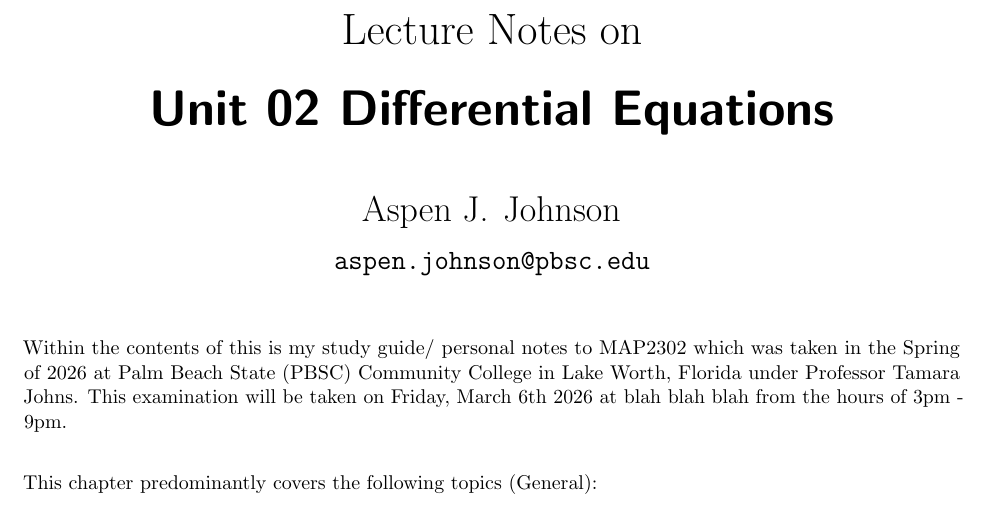
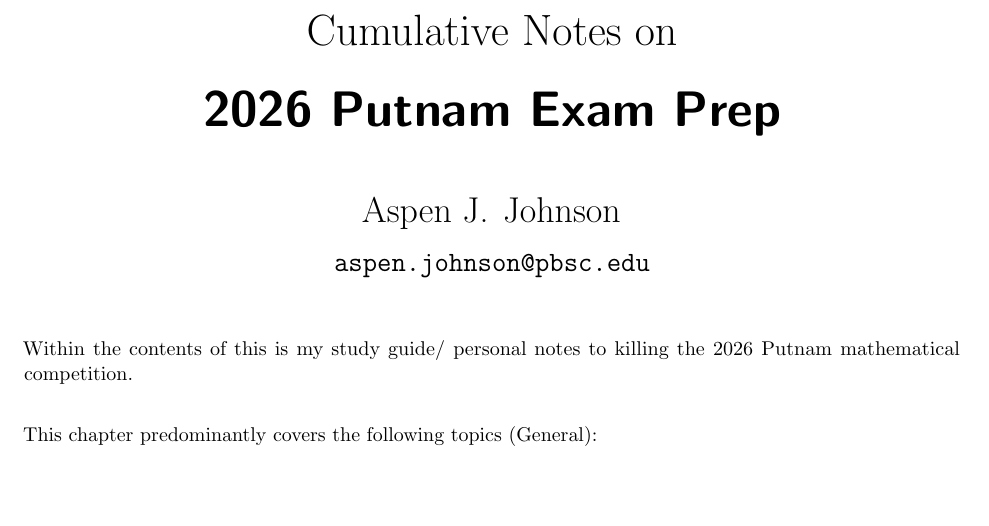
Before and after one commit to DormantBillionaire/putnam-prep, a LaTeX document (master_File/masterFile.TeX): part of page 1 of 5, cut so that both start at the same text, the shorter picture padded with empty space. Compiled offline with pdfLaTeX.

Commit message:
small changes

```diff
--- a/master_File/masterFile.TeX
+++ b/master_File/masterFile.TeX
@@ -35,9 +35,9 @@
 \vspace{0.1cm}
 
 \begin{center}
-{\fontsize{22}{22} \selectfont Lecture Notes on}
+{\fontsize{22}{22} \selectfont Cumulative Notes on}
 \vskip 16pt
-{\fontsize{25}{25} \selectfont \bf \sffamily Unit 02 Differential Equations}
+{\fontsize{25}{25} \selectfont \bf \sffamily 2026 Putnam Exam Prep}
 \vskip 24pt
 {\fontsize{18}{18} \selectfont \rmfamily Aspen J. Johnson}
 \vskip 6pt
@@ -47,9 +47,7 @@
 
 {\parindent0pt \baselineskip=15.5pt }
 
-Within the contents of this is my study guide/ personal notes to MAP2302 which was taken in the Spring of 2026 at
-Palm Beach State (PBSC) Community College in Lake Worth, Florida under Professor Tamara Johns. This examination will be
-taken on Friday, March 6th 2026 at blah blah blah from the hours of 3pm - 9pm. \\
+Within the contents of this is my study guide/ personal notes to killing the 2026 Putnam mathematical competition. \\
 
 This chapter predominantly covers the following topics (General):
 
```
Also changed, not shown: master_File/masterFile.pdf.
